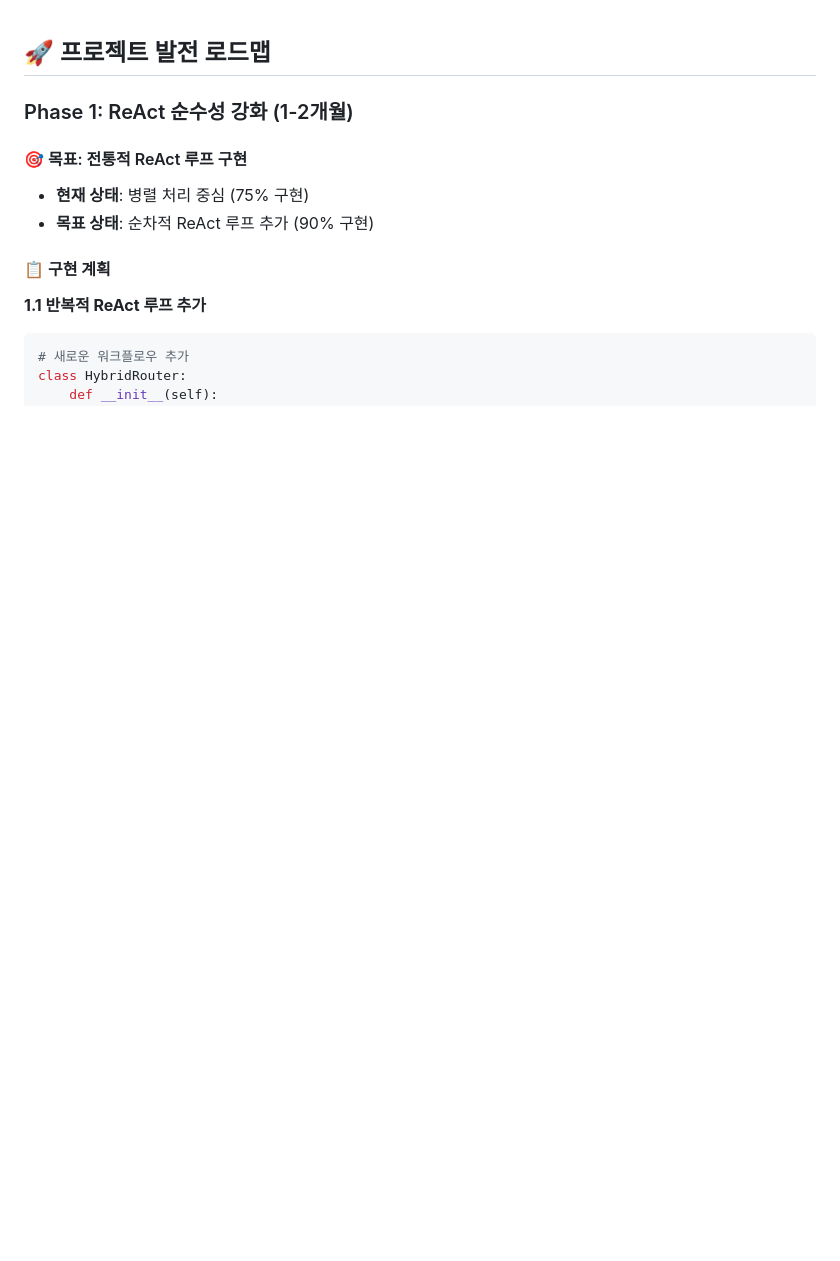
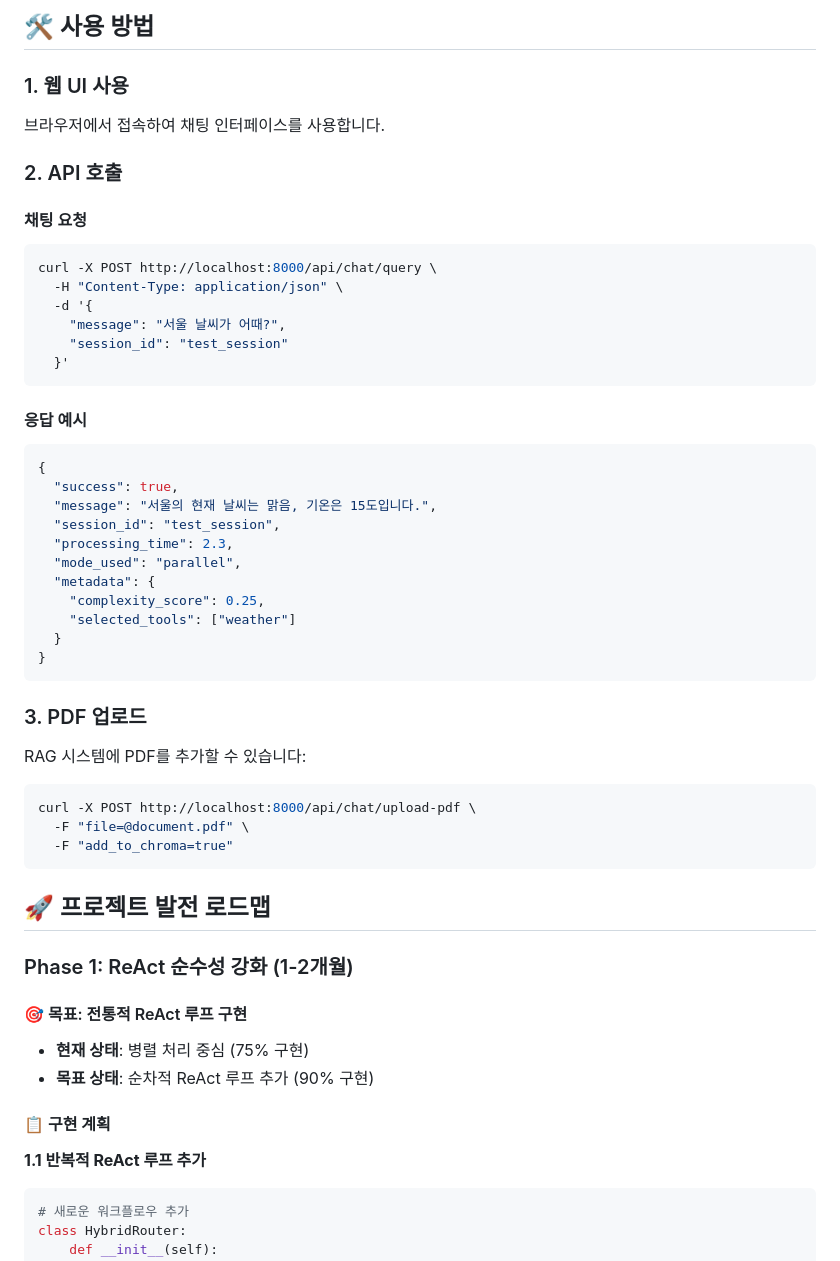
Before and after one commit to attackmood/hybrid-rag-orchestrator, a Markdown page: IMPLEMENTATION_GUIDE.md, the part around one of its changes. GitHub-like rendering; blank space fills up the shorter version.

Commit message:
Enhance implementation guide with setup and usage details
Added detailed implementation guide including setup, environment variables, project structure, and usage instructions.

````diff
--- a/IMPLEMENTATION_GUIDE.md
+++ b/IMPLEMENTATION_GUIDE.md
@@ -1,3 +99,50 @@
+## 🛠️ 사용 방법
+
+### 1. 웹 UI 사용
+
+브라우저에서 접속하여 채팅 인터페이스를 사용합니다.
+
+### 2. API 호출
+
+#### 채팅 요청
+
+```bash
+curl -X POST http://localhost:8000/api/chat/query \
+  -H "Content-Type: application/json" \
+  -d '{
+    "message": "서울 날씨가 어때?",
+    "session_id": "test_session"
+  }'
+```
+
+#### 응답 예시
+
+```json
+{
+  "success": true,
+  "message": "서울의 현재 날씨는 맑음, 기온은 15도입니다.",
+  "session_id": "test_session",
+  "processing_time": 2.3,
+  "mode_used": "parallel",
+  "metadata": {
+    "complexity_score": 0.25,
+    "selected_tools": ["weather"]
+  }
+}
+```
+
+### 3. PDF 업로드
+
+RAG 시스템에 PDF를 추가할 수 있습니다:
+
+```bash
+curl -X POST http://localhost:8000/api/chat/upload-pdf \
+  -F "file=@document.pdf" \
+  -F "add_to_chroma=true"
+```
+
+
+
 ## 🚀 프로젝트 발전 로드맵
 
 ### Phase 1: ReAct 순수성 강화 (1-2개월)
````
Also changed, not shown: other parts of IMPLEMENTATION_GUIDE.md (+98 -0 lines).
